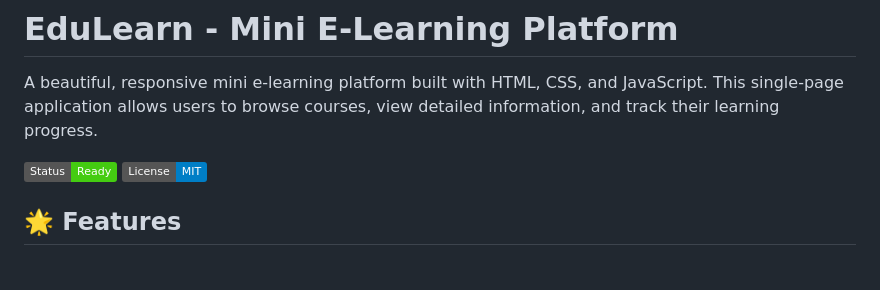
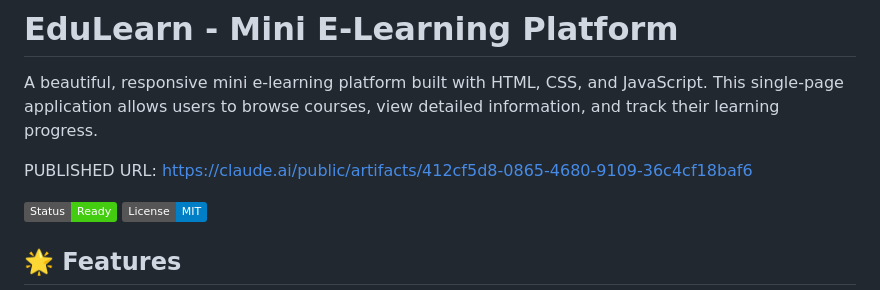
Before and after one commit to Gracybleu/Mini_E_learning, a Markdown page: ReadME.md, the part around the change. GitHub-like rendering; badges without logos; blank space fills up the shorter version.

Commit message:
Update URL ReadME.md

```diff
--- a/ReadME.md
+++ b/ReadME.md
@@ -1,6 +1,9 @@
 # EduLearn - Mini E-Learning Platform
 
 A beautiful, responsive mini e-learning platform built with HTML, CSS, and JavaScript. This single-page application allows users to browse courses, view detailed information, and track their learning progress.
+
+PUBLISHED URL: https://claude.ai/public/artifacts/412cf5d8-0865-4680-9109-36c4cf18baf6
+
 
 ![Platform Preview](https://img.shields.io/badge/Status-Ready-brightgreen) ![License](https://img.shields.io/badge/License-MIT-blue)
 
```
